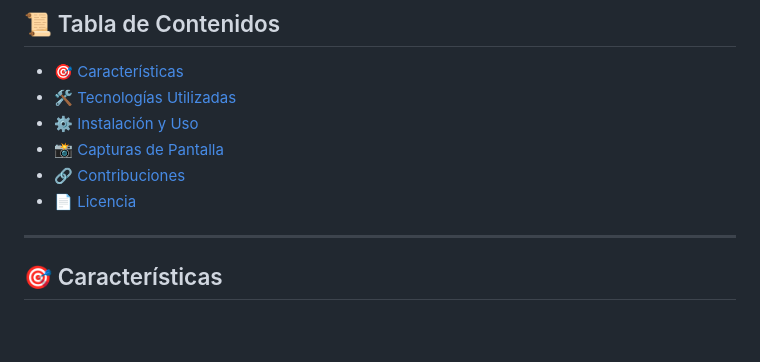
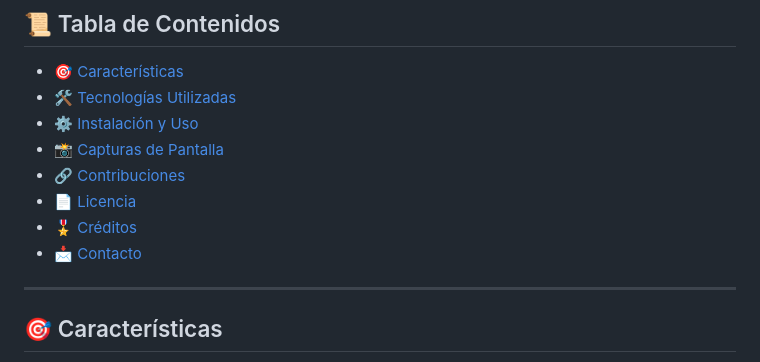
Before and after one commit to lucas29951/chat-online, a Markdown page: README.md, the part around one of its changes. Rendered like a GitHub page; blank space fills up the shorter version.

Commit message:
Actualizacion del README

```diff
--- a/README.md
+++ b/README.md
@@ -15,6 +15,8 @@
 - [📸 Capturas de Pantalla](#-capturas-de-pantalla)
 - [🔗 Contribuciones](#-contribuciones)
 - [📄 Licencia](#-licencia)
+- [🎖️ Créditos](#️-créditos)
+- [📩 Contacto](#-contacto)
 
 ---
 
```
Also changed, not shown: other parts of README.md (+1 -1 lines).
